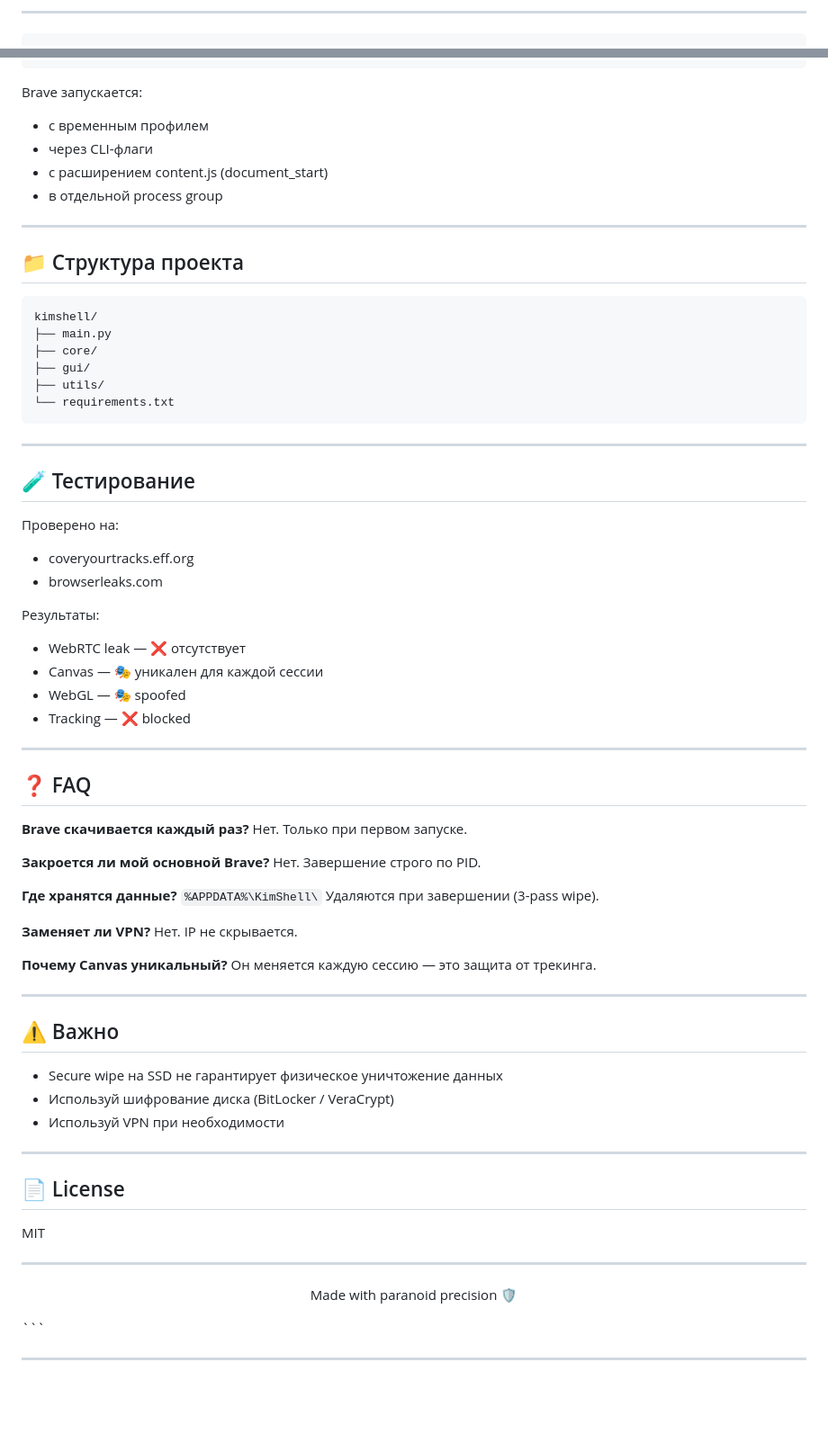
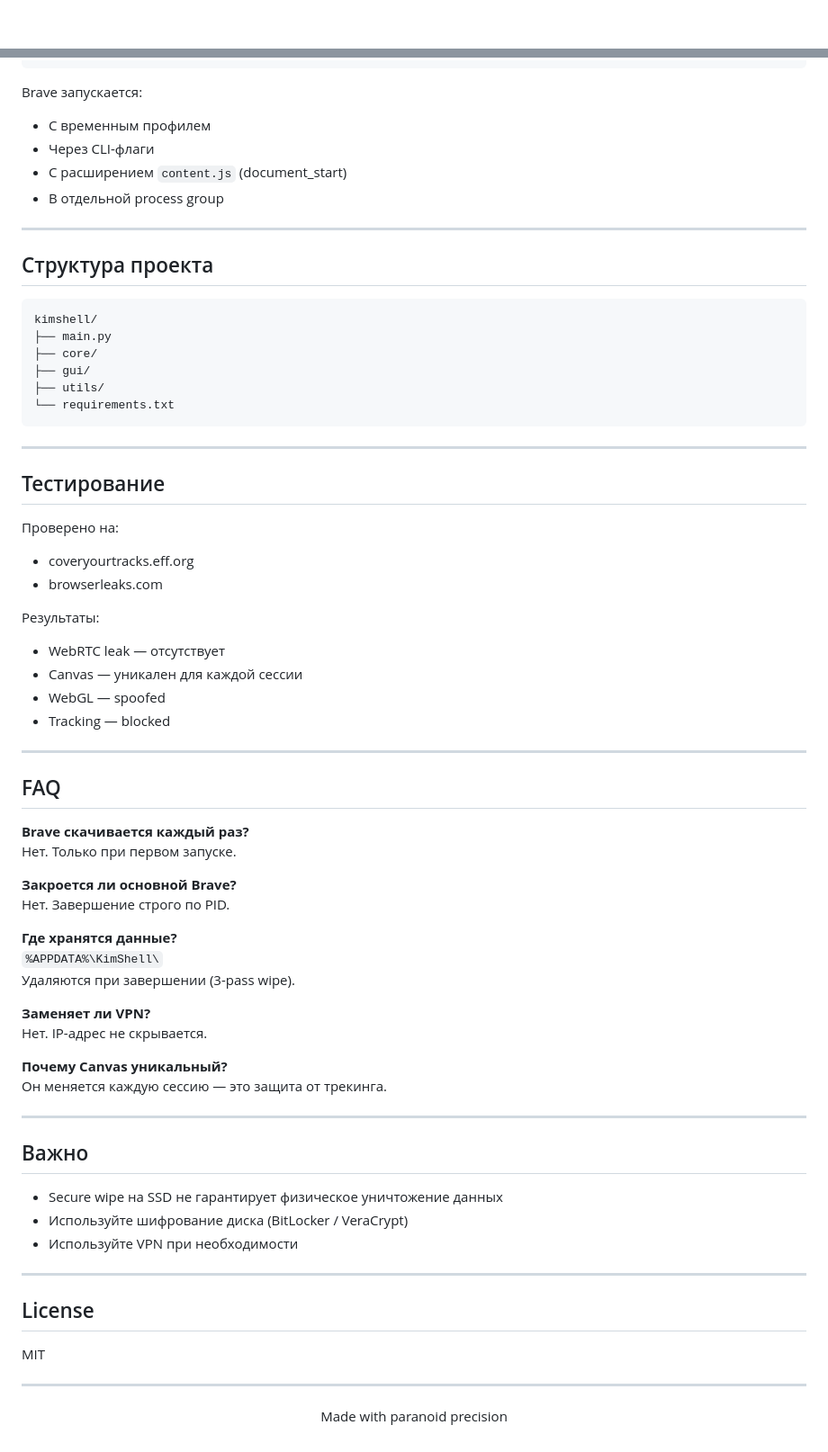
Before and after one commit to Tool-xx/KimShell, a Markdown page: README.md, 2 parts joined by grey strips. Shown at 90% size. Rendered like a GitHub page; blank space fills up the shorter version.

Commit message:
Refactor README.md for clarity and formatting

`````diff
--- a/README.md
+++ b/README.md
@@ -1,6 +1,2 @@
-
----
-
-````markdown
 # KimShell v2.0
 
@@ -159,14 +160,14 @@ Utils
 
 Brave запускается:
 
-* с временным профилем
-* через CLI-флаги
-* с расширением content.js (document_start)
-* в отдельной process group
+- С временным профилем
+- Через CLI-флаги
+- С расширением `content.js` (document_start)
+- В отдельной process group
 
 ---
 
-## 📁 Структура проекта
+## Структура проекта
 
 ```
 kimshell/
@@ -179,28 +180,28 @@ kimshell/
 
 ---
 
-## 🧪 Тестирование
+## Тестирование
 
 Проверено на:
 
-* coveryourtracks.eff.org
-* browserleaks.com
+- coveryourtracks.eff.org
+- browserleaks.com
 
 Результаты:
 
-* WebRTC leak — ❌ отсутствует
-* Canvas — 🎭 уникален для каждой сессии
-* WebGL — 🎭 spoofed
-* Tracking — ❌ blocked
+- WebRTC leak — отсутствует
+- Canvas — уникален для каждой сессии
+- WebGL — spoofed
+- Tracking — blocked
 
 ---
 
-## ❓ FAQ
+## FAQ
 
 **Brave скачивается каждый раз?**
 Нет. Только при первом запуске.
 
-**Закроется ли мой основной Brave?**
+**Закроется ли основной Brave?**
 Нет. Завершение строго по PID.
 
 **Где хранятся данные?**
@@ -208,30 +209,27 @@ kimshell/
 Удаляются при завершении (3-pass wipe).
 
 **Заменяет ли VPN?**
-Нет. IP не скрывается.
+Нет. IP-адрес не скрывается.
 
 **Почему Canvas уникальный?**
 Он меняется каждую сессию — это защита от трекинга.
 
 ---
 
-## ⚠️ Важно
+## Важно
 
-* Secure wipe на SSD не гарантирует физическое уничтожение данных
-* Используй шифрование диска (BitLocker / VeraCrypt)
-* Используй VPN при необходимости
+- Secure wipe на SSD не гарантирует физическое уничтожение данных
+- Используйте шифрование диска (BitLocker / VeraCrypt)
+- Используйте VPN при необходимости
 
 ---
 
-## 📄 License
+## License
 
 MIT
 
 ---
 
 <p align="center">
-Made with paranoid precision 🛡️
+Made with paranoid precision
 </p>
-```
-
----
`````
Also changed, not shown: other parts of README.md (+48 -43 lines).
